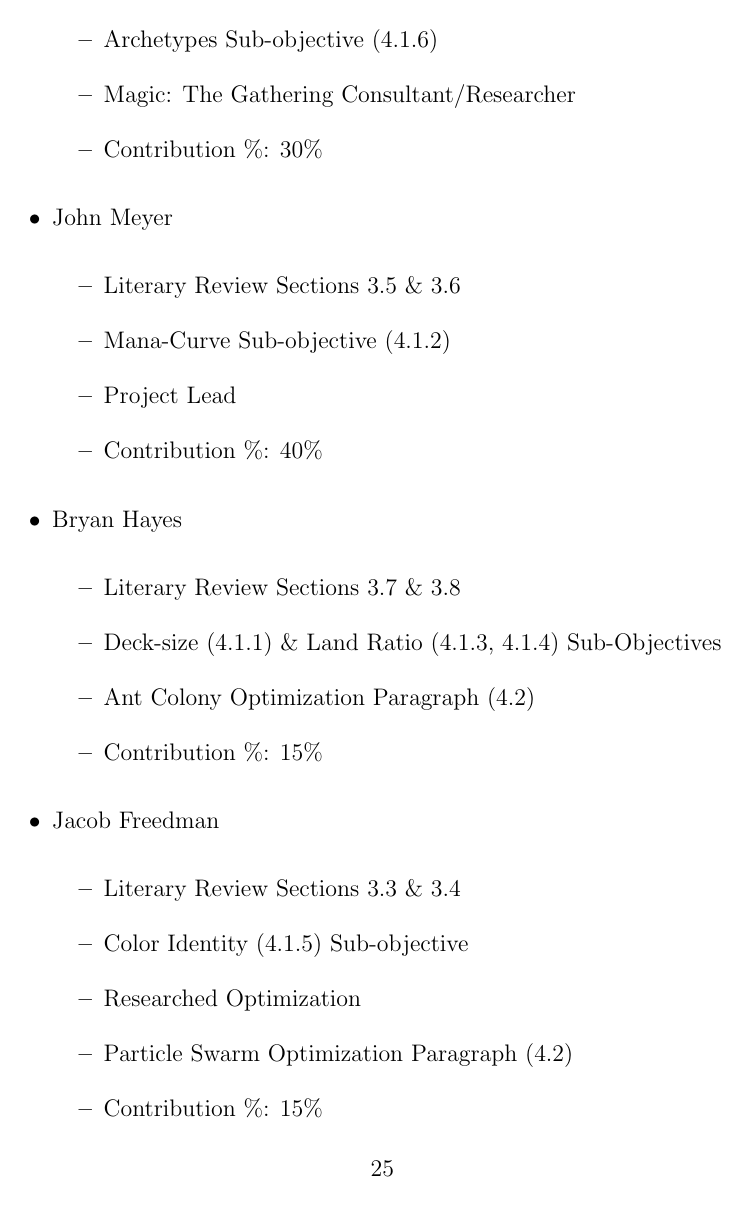
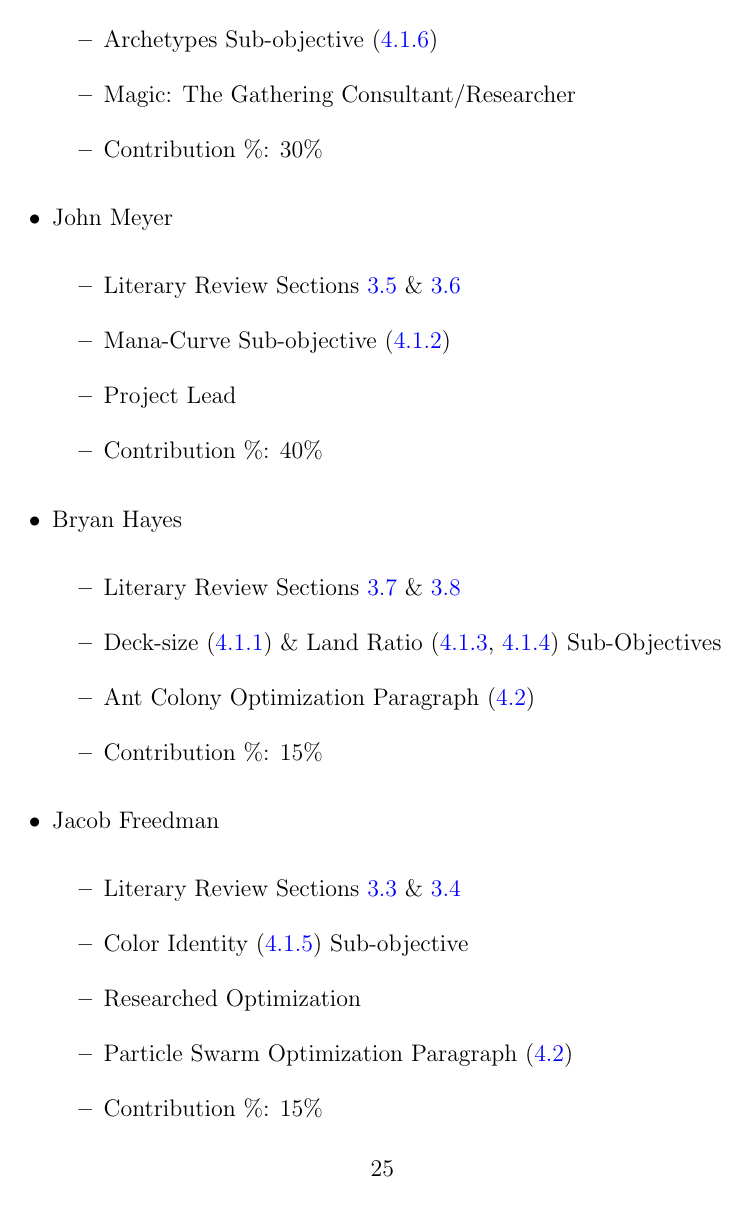
Before and after one commit to 0x326/miami-university-cse-464-group-project, a LaTeX document (writeups/Report.tex): page 25 of 27. Compiled offline with pdfLaTeX.

Commit message:
Add PDF bookmarks to report

```diff
--- a/writeups/Report.tex
+++ b/writeups/Report.tex
@@ -11,6 +11,8 @@
 \usepackage{listings}
 \usepackage{commath}
 \usepackage{amsmath}
+
+\usepackage[colorlinks=true,linkcolor=blue,urlcolor=black,bookmarksopen=true]{hyperref}
 
 \doublespacing
 
```
